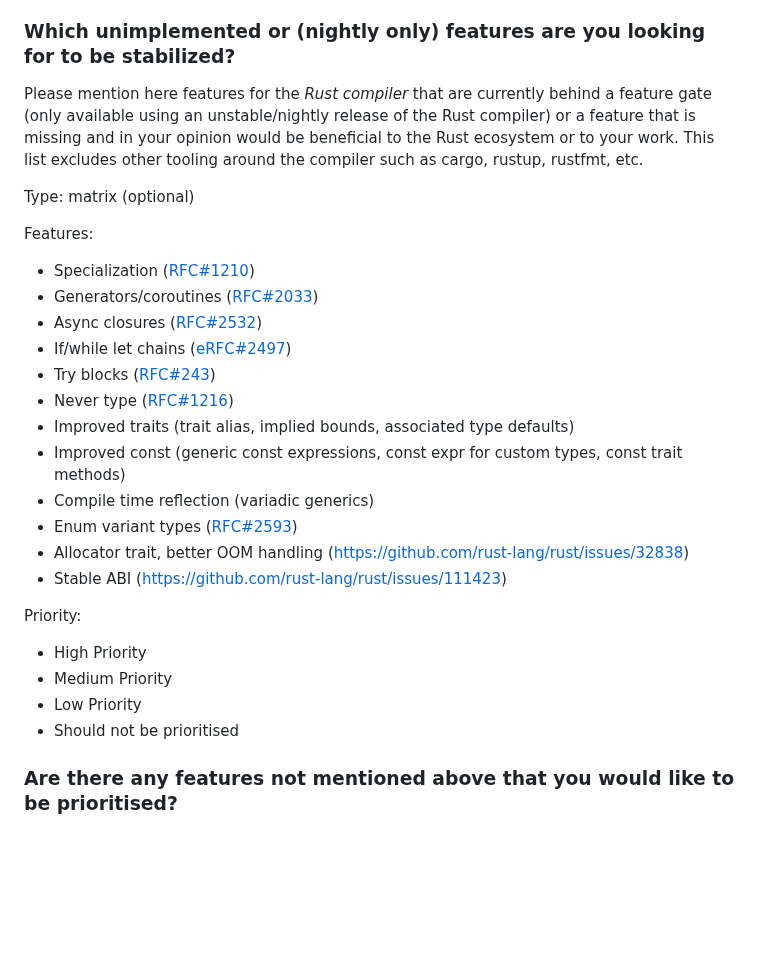
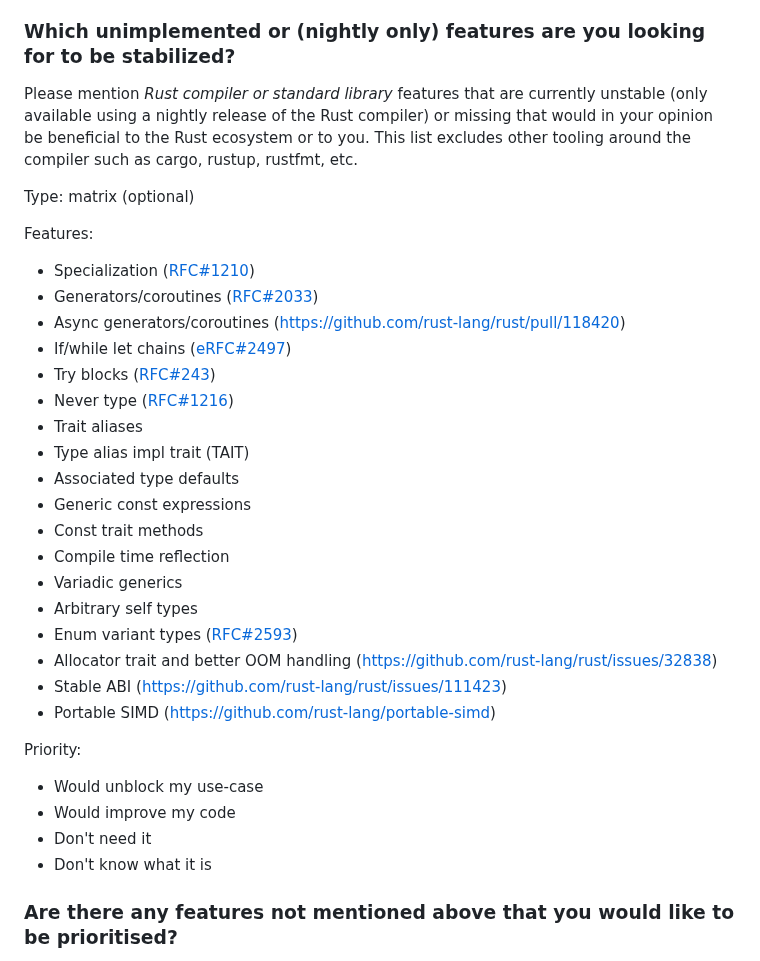
Before and after one commit to rust-lang/surveys, a Markdown page: surveys/2024-annual-survey/questions.md, the part around the change. Rendered like a GitHub page; blank space fills up the shorter version.

Commit message:
Expand question about which features should be stabilized

```diff
--- a/surveys/2024-annual-survey/questions.md
+++ b/surveys/2024-annual-survey/questions.md
@@ -360,7 +360,7 @@ Priority:
 
 ### Which unimplemented or (nightly only) features are you looking for to be stabilized?
 
-Please mention here features for the *Rust compiler* that are currently behind a feature gate (only available using an unstable/nightly release of the Rust compiler) or a feature that is missing and in your opinion would be beneficial to the Rust ecosystem or to your work. This list excludes other tooling around the compiler such as cargo, rustup, rustfmt, etc.
+Please mention *Rust compiler or standard library* features that are currently unstable (only available using a nightly release of the Rust compiler) or missing that would in your opinion be beneficial to the Rust ecosystem or to you. This list excludes other tooling around the compiler such as cargo, rustup, rustfmt, etc.
 
 Type: matrix (optional)
 
@@ -368,23 +368,29 @@ Features:
 
 - Specialization ([RFC#1210](https://github.com/rust-lang/rust/issues/31844))
 - Generators/coroutines ([RFC#2033](https://github.com/rust-lang/rust/issues/43122))
-- Async closures ([RFC#2532](https://github.com/rust-lang/rust/issues/62290))
+- Async generators/coroutines (https://github.com/rust-lang/rust/pull/118420)
 - If/while let chains ([eRFC#2497](https://github.com/rust-lang/rust/issues/53667))
 - Try blocks ([RFC#243](https://github.com/rust-lang/rust/issues/31436))
 - Never type ([RFC#1216](https://github.com/rust-lang/rust/issues/35121))
-- Improved traits (trait alias, implied bounds, associated type defaults)
-- Improved const (generic const expressions, const expr for custom types, const trait methods)
-- Compile time reflection (variadic generics)
+- Trait aliases
+- Type alias impl trait (TAIT)
+- Associated type defaults
+- Generic const expressions
+- Const trait methods
+- Compile time reflection
+- Variadic generics
+- Arbitrary self types
 - Enum variant types ([RFC#2593](https://github.com/rust-lang/lang-team/issues/122))
-- Allocator trait, better OOM handling (https://github.com/rust-lang/rust/issues/32838)
+- Allocator trait and better OOM handling (https://github.com/rust-lang/rust/issues/32838)
 - Stable ABI (https://github.com/rust-lang/rust/issues/111423)
+- Portable SIMD (https://github.com/rust-lang/portable-simd)
 
 Priority:
 
-- High Priority
-- Medium Priority
-- Low Priority
-- Should not be prioritised
+- Would unblock my use-case
+- Would improve my code
+- Don't need it
+- Don't know what it is
 
 ### Are there any features not mentioned above that you would like to be prioritised?
 
```
